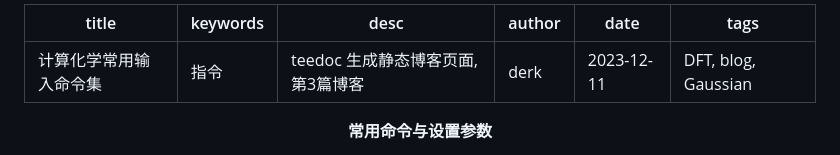
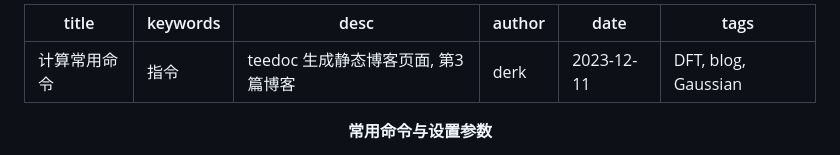
Before and after one commit to qiao-ze/qiao-ze.github.io, a Markdown page: blog/category1/command.md, the part around the change. Rendered like a GitHub page.

```diff
--- a/blog/category1/command.md
+++ b/blog/category1/command.md
@@ -1,5 +1,5 @@
 ---
-title: 计算化学常用输入命令集
+title: 计算常用命令
 keywords: 指令
 desc: teedoc 生成静态博客页面, 第3篇博客
 author: derk
```
